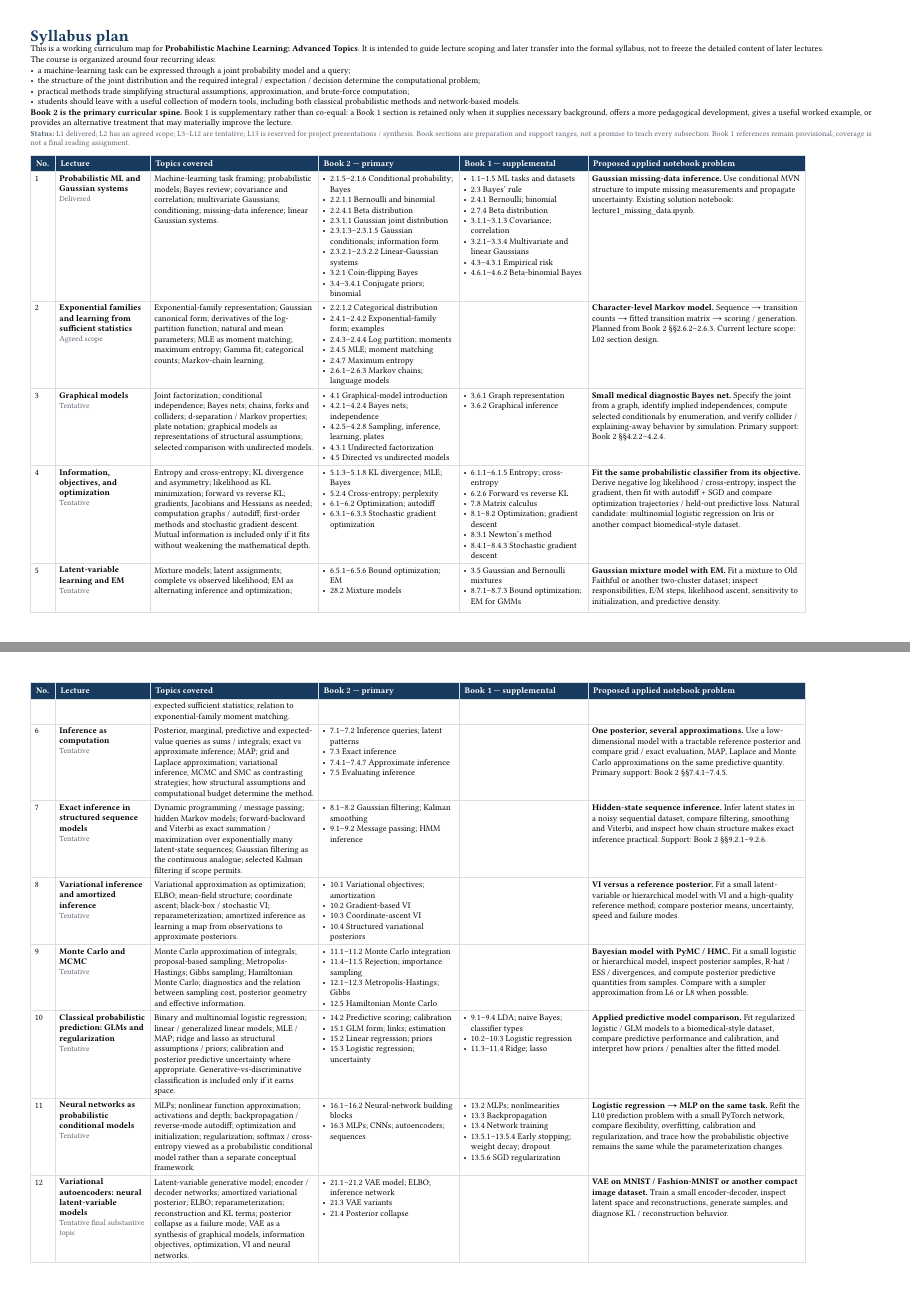
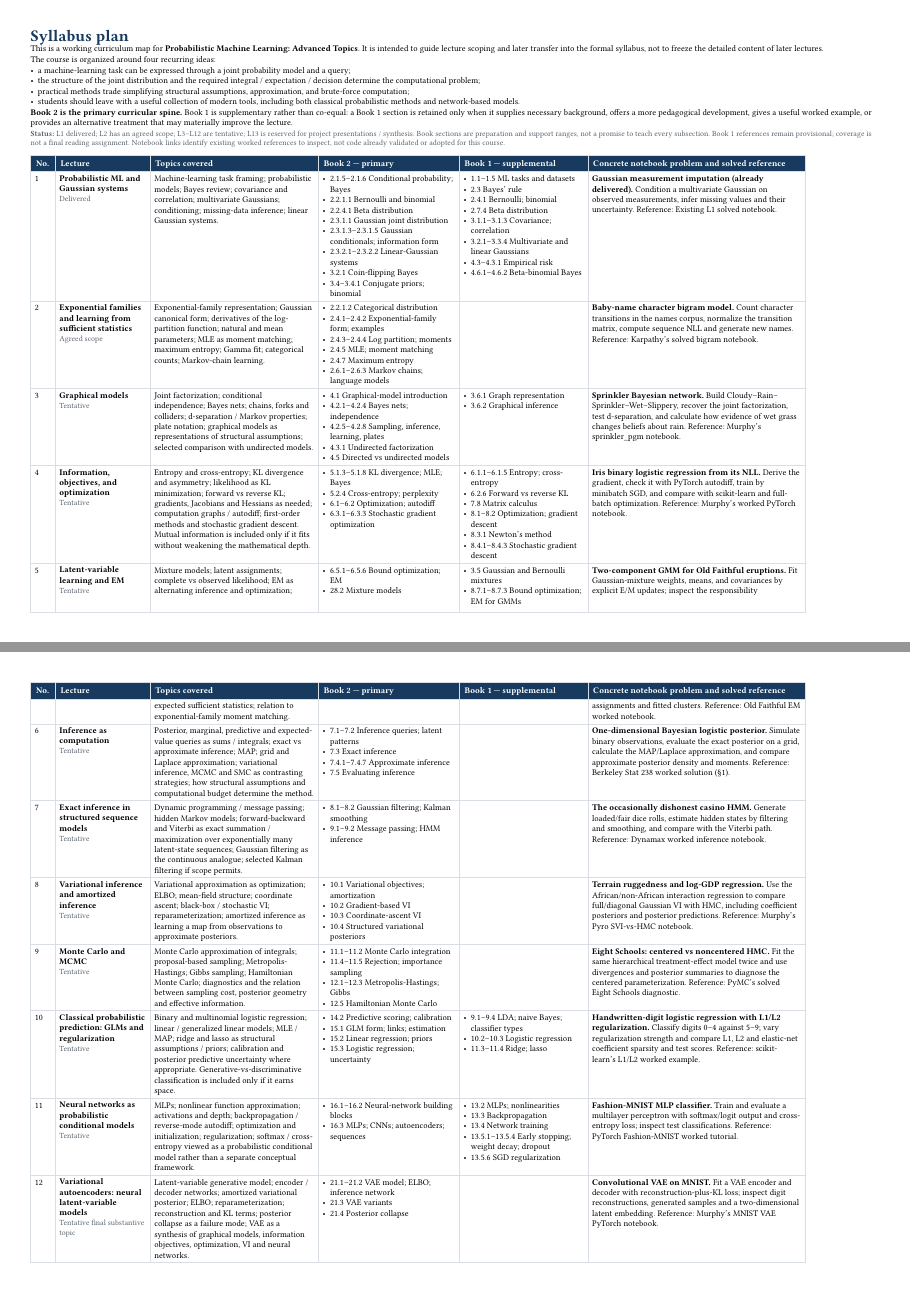
Before and after one commit to opherdonchin/ProbabilisticMachineLearning, a Typst document (syllabus_plan.typ): pages 1 and 2 of 3, joined at a grey line. Compiled offline with Typst 0.15.

Commit message:
Anchor each planned lecture notebook to a specific inspectable solved example

```diff
--- a/syllabus_plan.typ
+++ b/syllabus_plan.typ
@@ -44,7 +44,7 @@ The course is organized around four recurring ideas:
 
 *Book 2 is the primary curricular spine.* Book 1 is supplementary rather than co-equal: a Book 1 section is retained only when it supplies necessary background, offers a more pedagogical development, gives a useful worked example, or provides an alternative treatment that may materially improve the lecture.
 
-#note[*Status:* L1 delivered; L2 has an agreed scope; L3--L12 are tentative; L13 is reserved for project presentations / synthesis. Book sections are preparation and support ranges, not a promise to teach every subsection. Book 1 references remain provisional; coverage is not a final reading assignment.]
+#note[*Status:* L1 delivered; L2 has an agreed scope; L3--L12 are tentative; L13 is reserved for project presentations / synthesis. Book sections are preparation and support ranges, not a promise to teach every subsection. Book 1 references remain provisional; coverage is not a final reading assignment. Notebook links identify existing worked references to inspect, not code already validated or adopted for this course.]
 
 #v(0.5em)
 
@@ -60,7 +60,7 @@ The course is organized around four recurring ideas:
     hdr[Topics covered],
     hdr[Book 2 — primary],
     hdr[Book 1 — supplemental],
-    hdr[Proposed applied notebook problem],
+    hdr[Concrete notebook problem and solved reference],
   ),
 
   [1],
@@ -87,7 +87,7 @@ The course is organized around four recurring ideas:
     - 4.3–4.3.1 Empirical risk
     - 4.6.1–4.6.2 Beta-binomial Bayes
   ],
-  [*Gaussian missing-data inference.* Use conditional MVN structure to impute missing measurements and propagate uncertainty. Existing solution notebook: #link("https://github.com/opherdonchin/ProbabilisticMachineLearning/blob/main/InClass/Solutions/lecture1_missing_data.ipynb")[lecture1_missing_data.ipynb].],
+  [*Gaussian measurement imputation (already delivered).* Condition a multivariate Gaussian on observed measurements, infer missing values and their uncertainty. Reference: #link("https://github.com/opherdonchin/ProbabilisticMachineLearning/blob/lecture-3-prep/InClass/Solutions/lecture1_missing_data.ipynb")[Existing L1 solved notebook].],
 
   [2],
   [*Exponential families and learning from sufficient statistics* \
@@ -102,7 +102,7 @@ The course is organized around four recurring ideas:
     - 2.6.1–2.6.3 Markov chains; language models
   ],
   [],
-  [*Character-level Markov model.* Sequence → transition counts → fitted transition matrix → scoring / generation. Planned from Book 2 §§2.6.2--2.6.3. Current lecture scope: #link("https://github.com/opherdonchin/ProbabilisticMachineLearning/blob/main/Lectures/L02_Exponential_Families/section_design.md")[L02 section design].],
+  [*Baby-name character bigram model.* Count character transitions in the names corpus, normalize the transition matrix, compute sequence NLL and generate new names. Reference: #link("https://github.com/karpathy/nn-zero-to-hero/blob/master/lectures/makemore/makemore_part1_bigrams.ipynb")[Karpathy’s solved bigram notebook].],
 
   [3],
   [*Graphical models* \
@@ -119,7 +119,7 @@ The course is organized around four recurring ideas:
     - 3.6.1 Graph representation
     - 3.6.2 Graphical inference
   ],
-  [*Small medical diagnostic Bayes net.* Specify the joint from a graph, identify implied independences, compute selected conditionals by enumeration, and verify collider / explaining-away behavior by simulation. Primary support: Book 2 §§4.2.2--4.2.4.],
+  [*Sprinkler Bayesian network.* Build Cloudy–Rain–Sprinkler–Wet–Slippery, recover the joint factorization, test d-separation, and calculate how evidence of wet grass changes beliefs about rain. Reference: #link("https://github.com/probml/pyprobml/blob/master/notebooks/book1/03/sprinkler_pgm.ipynb")[Murphy’s sprinkler_pgm notebook].],
 
   [4],
   [*Information, objectives, and optimization* \
@@ -139,7 +139,7 @@ The course is organized around four recurring ideas:
     - 8.3.1 Newton’s method
     - 8.4.1–8.4.3 Stochastic gradient descent
   ],
-  [*Fit the same probabilistic classifier from its objective.* Derive negative log likelihood / cross-entropy, inspect the gradient, then fit with autodiff + SGD and compare optimization trajectories / held-out predictive loss. Natural candidate: multinomial logistic regression on Iris or another compact biomedical-style dataset.],
+  [*Iris binary logistic regression from its NLL.* Derive the gradient, check it with PyTorch autodiff, train by minibatch SGD, and compare with scikit-learn and full-batch optimization. Reference: #link("https://github.com/probml/pyprobml/blob/master/notebooks/book1/10/logreg_pytorch.ipynb")[Murphy’s worked PyTorch notebook].],
 
   [5],
   [*Latent-variable learning and EM* \
@@ -153,7 +153,7 @@ The course is organized around four recurring ideas:
     - 3.5 Gaussian and Bernoulli mixtures
     - 8.7.1–8.7.3 Bound optimization; EM for GMMs
   ],
-  [*Gaussian mixture model with EM.* Fit a mixture to Old Faithful or another two-cluster dataset; inspect responsibilities, E/M steps, likelihood ascent, sensitivity to initialization, and predictive density.],
+  [*Two-component GMM for Old Faithful eruptions.* Fit Gaussian-mixture weights, means, and covariances by explicit E/M updates; inspect the responsibility assignments and fitted clusters. Reference: #link("https://github.com/kitteltom/old-faithful-EM/blob/main/EM_gaussian_mixture.ipynb")[Old Faithful EM worked notebook].],
 
   [6],
   [*Inference as computation* \
@@ -166,7 +166,7 @@ The course is organized around four recurring ideas:
     - 7.5 Evaluating inference
   ],
   [],
-  [*One posterior, several approximations.* Use a low-dimensional model with a tractable reference posterior and compare grid / exact evaluation, MAP, Laplace and Monte Carlo approximations on the same predictive quantity. Primary support: Book 2 §§7.4.1--7.4.5.],
+  [*One-dimensional Bayesian logistic posterior.* Simulate binary observations, evaluate the exact posterior on a grid, calculate the MAP/Laplace approximation, and compare approximate posterior density and moments. Reference: #link("https://stat238.berkeley.edu/spring-2026/codelecturethirtysix238spring2026/")[Berkeley Stat 238 worked solution (§1)].],
 
   [7],
   [*Exact inference in structured sequence models* \
@@ -177,7 +177,7 @@ The course is organized around four recurring ideas:
     - 9.1–9.2 Message passing; HMM inference
   ],
   [],
-  [*Hidden-state sequence inference.* Infer latent states in a noisy sequential dataset, compare filtering, smoothing and Viterbi, and inspect how chain structure makes exact inference practical. Support: Book 2 §§9.2.1--9.2.6.],
+  [*The occasionally dishonest casino HMM.* Generate loaded/fair dice rolls, estimate hidden states by filtering and smoothing, and compare with the Viterbi path. Reference: #link("https://probml.github.io/dynamax/notebooks/hmm/casino_hmm_inference.html")[Dynamax worked inference notebook].],
 
   [8],
   [*Variational inference and amortized inference* \
@@ -190,7 +190,7 @@ The course is organized around four recurring ideas:
     - 10.4 Structured variational posteriors
   ],
   [],
-  [*VI versus a reference posterior.* Fit a small latent-variable or hierarchical model with VI and a high-quality reference method; compare posterior means, uncertainty, speed and failure modes.],
+  [*Terrain ruggedness and log-GDP regression.* Use the African/non-African interaction regression to compare full/diagonal Gaussian VI with HMC, including coefficient posteriors and posterior predictions. Reference: #link("https://github.com/probml/pyprobml/blob/master/notebooks/book2/10/linreg_bayes_svi_hmc.ipynb")[Murphy’s Pyro SVI-vs-HMC notebook].],
 
   [9],
   [*Monte Carlo and MCMC* \
@@ -203,7 +203,7 @@ The course is organized around four recurring ideas:
     - 12.5 Hamiltonian Monte Carlo
   ],
   [],
-  [*Bayesian model with PyMC / HMC.* Fit a small logistic or hierarchical model, inspect posterior samples, R-hat / ESS / divergences, and compute posterior predictive quantities from samples. Compare with a simpler approximation from L6 or L8 when possible.],
+  [*Eight Schools: centered vs noncentered HMC.* Fit the same hierarchical treatment-effect model twice and use divergences and posterior summaries to diagnose the centered parameterization. Reference: #link("https://www.pymc.io/projects/examples/en/latest/diagnostics_and_criticism/Diagnosing_biased_Inference_with_Divergences.html")[PyMC’s solved Eight Schools diagnostic].],
 
   [10],
   [*Classical probabilistic prediction: GLMs and regularization* \
@@ -220,7 +220,7 @@ The course is organized around four recurring ideas:
     - 10.2–10.3 Logistic regression
     - 11.3–11.4 Ridge; lasso
   ],
-  [*Applied predictive model comparison.* Fit regularized logistic / GLM models to a biomedical-style dataset, compare predictive performance and calibration, and interpret how priors / penalties alter the fitted model.],
+  [*Handwritten-digit logistic regression with L1/L2 regularization.* Classify digits 0–4 against 5–9; vary regularization strength and compare L1, L2 and elastic-net coefficient sparsity and test scores. Reference: #link("https://scikit-learn.org/stable/auto_examples/linear_model/plot_logistic_l1_l2_sparsity.html")[scikit-learn's L1/L2 worked example].],
 
   [11],
   [*Neural networks as probabilistic conditional models* \
@@ -237,7 +237,7 @@ The course is organized around four recurring ideas:
     - 13.5.1–13.5.4 Early stopping; weight decay; dropout
     - 13.5.6 SGD regularization
   ],
-  [*Logistic regression → MLP on the same task.* Refit the L10 prediction problem with a small PyTorch network, compare flexibility, overfitting, calibration and regularization, and trace how the probabilistic objective remains the same while the parameterization changes.],
+  [*Fashion-MNIST MLP classifier.* Train and evaluate a multilayer perceptron with softmax/logit output and cross-entropy loss; inspect test classifications. Reference: #link("https://docs.pytorch.org/tutorials/beginner/basics/quickstart_tutorial.html")[PyTorch Fashion-MNIST worked tutorial].],
 
   [12],
   [*Variational autoencoders: neural latent-variable models* \
@@ -249,4 +249,3 @@ The course is organized around four recurring ideas:
     - 21.4 Posterior collapse
   ],
   [],
-  [*VAE on MNIST / Fashion-MNIST or another compact image dataset.* Train a small encoder-decoder, inspect latent space and reconstructions, generate samples, and diagnose KL / reconstruction behavior.],
```
Also changed, not shown: syllabus_plan.typ (3 more changed lines).
